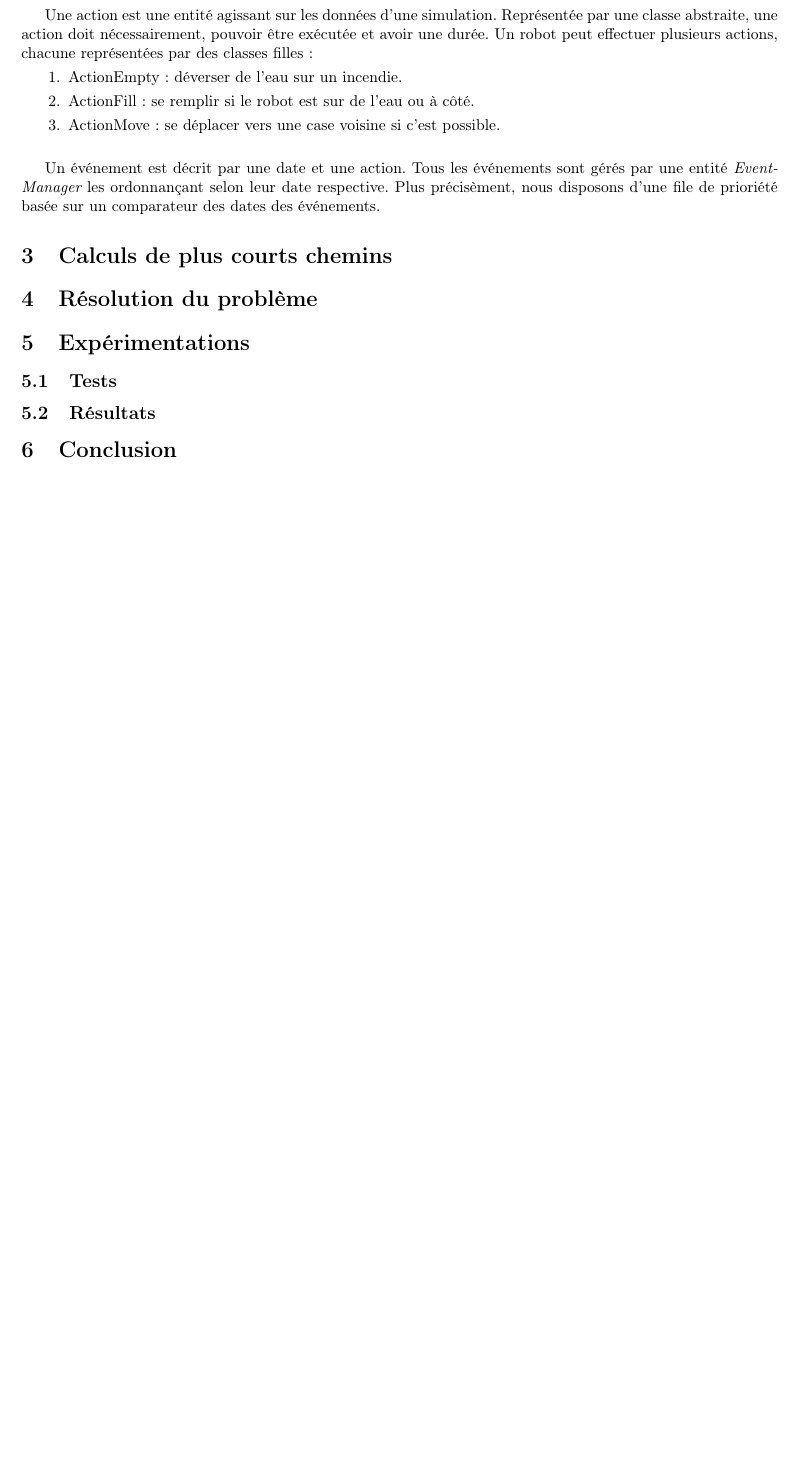
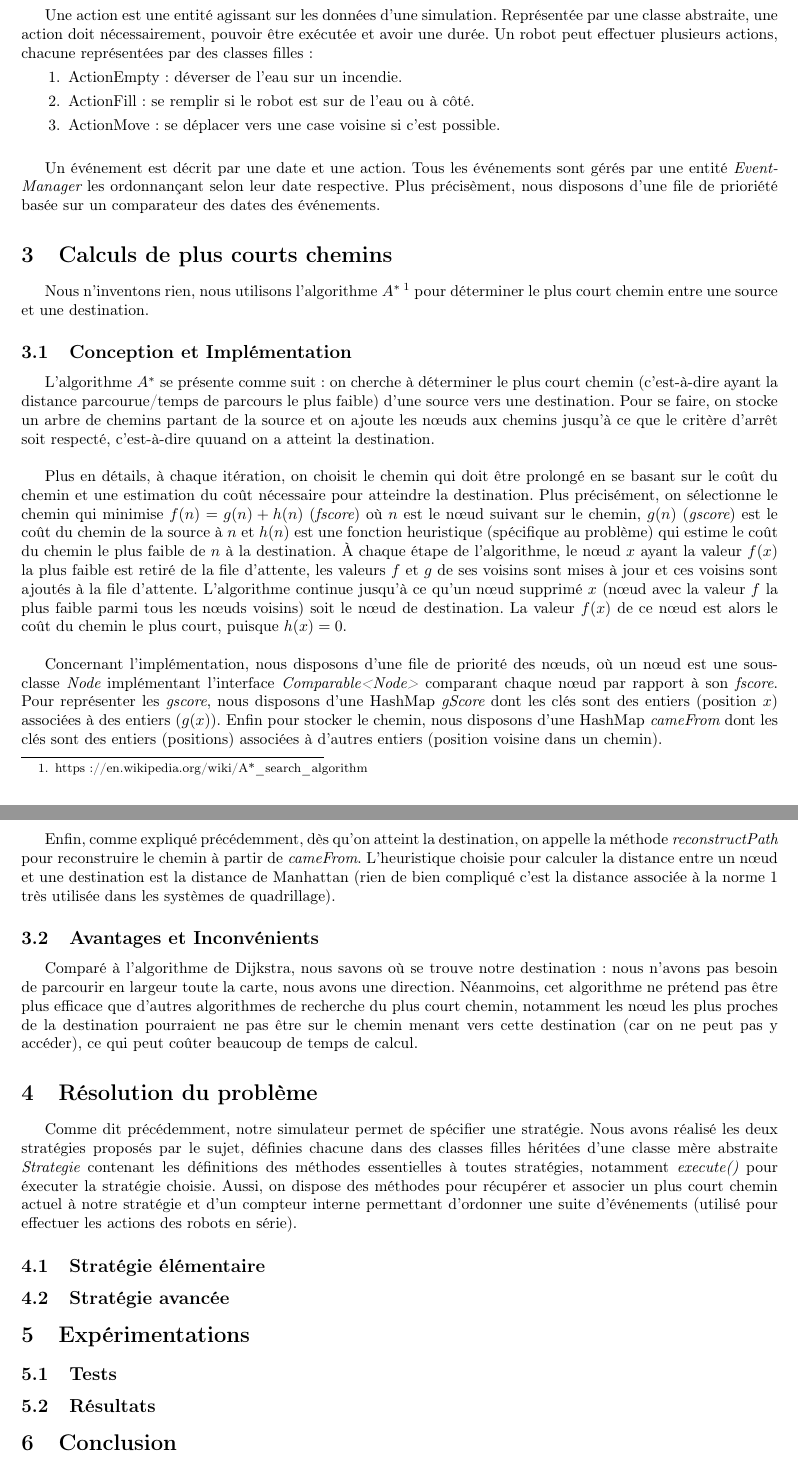
Before and after one commit to nclv/ensimag-DES, a LaTeX document (rapport.tex): part of page 2 of 2 before the commit and two parts of pages 2 and 3 of 3 after it, the two joined at a grey line, cut so that both start at the same text, the shorter picture padded with empty space. Compiled offline with pdfLaTeX.

Commit message:
Modifs rapport

```diff
--- a/rapport.tex
+++ b/rapport.tex
@@ -14,6 +14,7 @@
    \RequirePackage{graphicx} % Pour inclure des images
    \RequirePackage{listings} % pour mettre des listings
 % Fin Préambule; package qui peuvent être utiles
+	\usepackage[bottom]{footmisc}
 
 \title{Rapport de Simulation d'une équipe de robots pompiers}
 \author{Groupe X}
@@ -61,8 +62,30 @@
 
 \section{Calculs de plus courts chemins}
 
+	Nous n'inventons rien, nous utilisons l'algorithme $A^*$ \footnote{https://en.wikipedia.org/wiki/A*\_search\_algorithm} pour déterminer le plus court chemin entre une source et une destination.
+
+	\subsection{Conception et Implémentation}
+
+	L'algorithme $A^*$ se présente comme suit : on cherche à déterminer le plus court chemin (c'est-à-dire ayant la distance parcourue/temps de parcours le plus faible) d'une source vers une destination. Pour se faire, on stocke un arbre de chemins partant de la source et on ajoute les nœuds aux chemins jusqu'à ce que le critère d'arrêt soit respecté, c'est-à-dire quuand on a atteint la destination.
+	\par\leavevmode\par
+	Plus en détails, à chaque itération, on choisit le chemin qui doit être prolongé en se basant sur le coût du chemin et une estimation du coût nécessaire pour atteindre la destination. Plus précisément, on sélectionne le chemin qui minimise $f(n) = g(n) + h(n)$ ({\it fscore}) où $n$ est le nœud suivant sur le chemin, $g(n)$ ({\it gscore}) est le coût du chemin de la source à $n$ et $h(n)$ est une fonction heuristique (spécifique au problème) qui estime le coût du chemin le plus faible de $n$ à la destination. À chaque étape de l'algorithme, le nœud $x$ ayant la valeur $f(x)$ la plus faible est retiré de la file d'attente, les valeurs $f$ et $g$ de ses voisins sont mises à jour et ces voisins sont ajoutés à la file d'attente. L'algorithme continue jusqu'à ce qu'un nœud supprimé $x$ (nœud avec la valeur $f$ la plus faible parmi tous les nœuds voisins) soit le nœud de destination. La valeur $f(x)$ de ce nœud est alors le coût du chemin le plus court, puisque $h(x) = 0$.
+	\par\leavevmode\par
+	Concernant l'implémentation, nous disposons d'une file de priorité des nœuds, où un nœud est une sous-classe {\it Node} implémentant l'interface {\it Comparable<Node>} comparant chaque nœud par rapport à son {\it fscore}. Pour représenter les {\it gscore}, nous disposons d'une HashMap {\it gScore} dont les clés sont des entiers (position $x$) associées à des entiers ($g(x)$). Enfin pour stocker le chemin, nous disposons d'une HashMap {\it cameFrom} dont les clés sont des entiers (positions) associées à d'autres entiers (position voisine dans un chemin).
+	\par\leavevmode\par
+	Enfin, comme expliqué précédemment, dès qu'on atteint la destination, on appelle la méthode {\it reconstructPath} pour reconstruire le chemin à partir de {\it cameFrom}. L'heuristique choisie pour calculer la distance entre un nœud et une destination est la distance de Manhattan (rien de bien compliqué c'est la distance associée à la norme 1 très utilisée dans les systèmes de quadrillage).
+
+	\subsection{Avantages et Inconvénients}
+
+	Comparé à l'algorithme de Dijkstra, nous savons où se trouve notre destination : nous n'avons pas besoin de parcourir en largeur toute la carte, nous avons une direction. Néanmoins, cet algorithme ne prétend pas être plus efficace que d'autres algorithmes de recherche du plus court chemin, notamment les nœud les plus proches de la destination pourraient ne pas être sur le chemin menant vers cette destination (car on ne peut pas y accéder), ce qui peut coûter beaucoup de temps de calcul.
 
 \section{Résolution du problème}
+
+	Comme dit précédemment, notre simulateur permet de spécifier une stratégie. Nous avons réalisé les deux stratégies proposés par le sujet, définies chacune dans des classes filles héritées d'une classe mère abstraite {\it Strategie} contenant les définitions des méthodes essentielles à toutes stratégies, notamment {\it execute()} pour éxecuter la stratégie choisie. Aussi, on dispose des méthodes pour récupérer et associer un plus court chemin actuel à notre stratégie et d'un compteur interne permettant d'ordonner une suite d'événements (utilisé pour effectuer les actions des robots en série).
+
+	\subsection{Stratégie élémentaire}
+
+
+	\subsection{Stratégie avancée}
 
 \section{Expérimentations}
 
```
Also changed, not shown: rapport.pdf.
